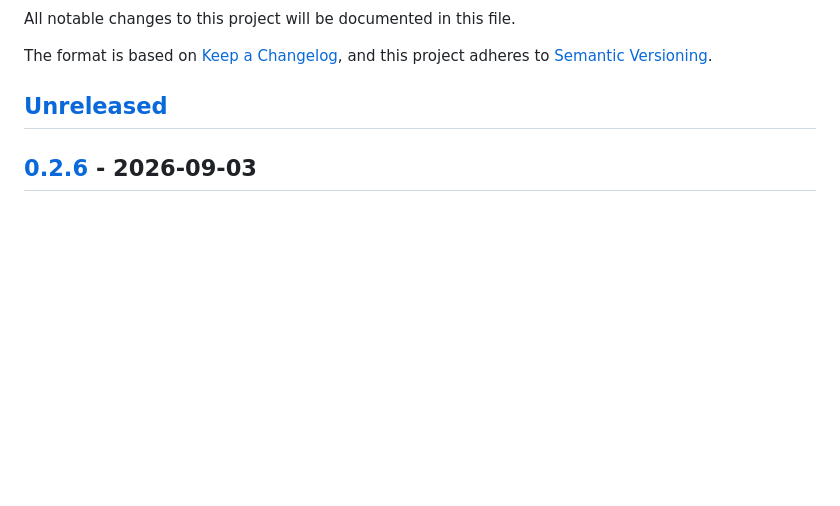
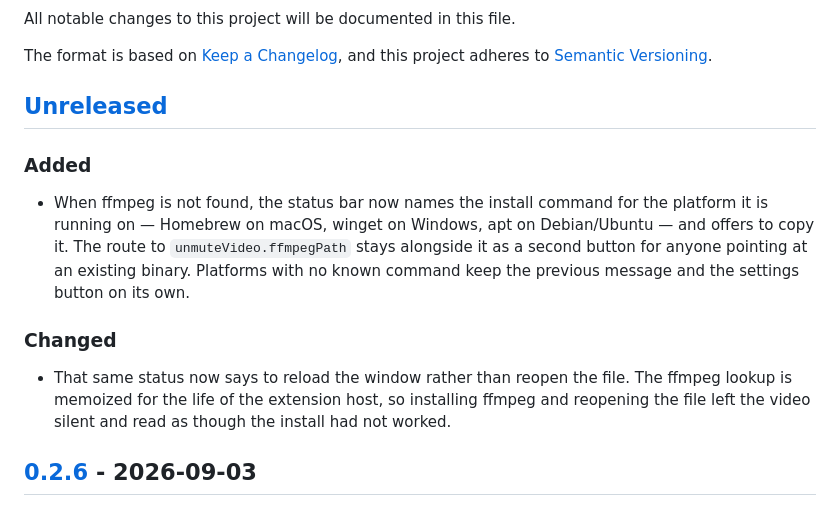
Before and after one commit to yutabee/vscode-unmute-video, a Markdown page: CHANGELOG.md, the part around the change. GitHub-like rendering; blank space fills up the shorter version.

Commit message:
docs(ffmpeg): record the install hint in the changelog and README
The README told Windows users to "install ffmpeg and ensure ffmpeg.exe is
reachable" while the player now offers them a winget command, so the two
disagreed on the one platform where the answer was least obvious. The
README now names the same command.

Refs #131

```diff
--- a/CHANGELOG.md
+++ b/CHANGELOG.md
@@ -6,6 +6,22 @@ The format is based on [Keep a Changelog](https://keepachangelog.com/en/1.1.0/),
 and this project adheres to [Semantic Versioning](https://semver.org/spec/v2.0.0.html).
 
 ## [Unreleased]
+
+### Added
+
+- When ffmpeg is not found, the status bar now names the install command for
+  the platform it is running on — Homebrew on macOS, winget on Windows, apt on
+  Debian/Ubuntu — and offers to copy it. The route to `unmuteVideo.ffmpegPath`
+  stays alongside it as a second button for anyone pointing at an existing
+  binary. Platforms with no known command keep the previous message and the
+  settings button on its own.
+
+### Changed
+
+- That same status now says to reload the window rather than reopen the file.
+  The ffmpeg lookup is memoized for the life of the extension host, so
+  installing ffmpeg and reopening the file left the video silent and read as
+  though the install had not worked.
 
 ## [0.2.6] - 2026-09-03
 
```
Also changed, not shown: README.md (+2 -2 lines).
